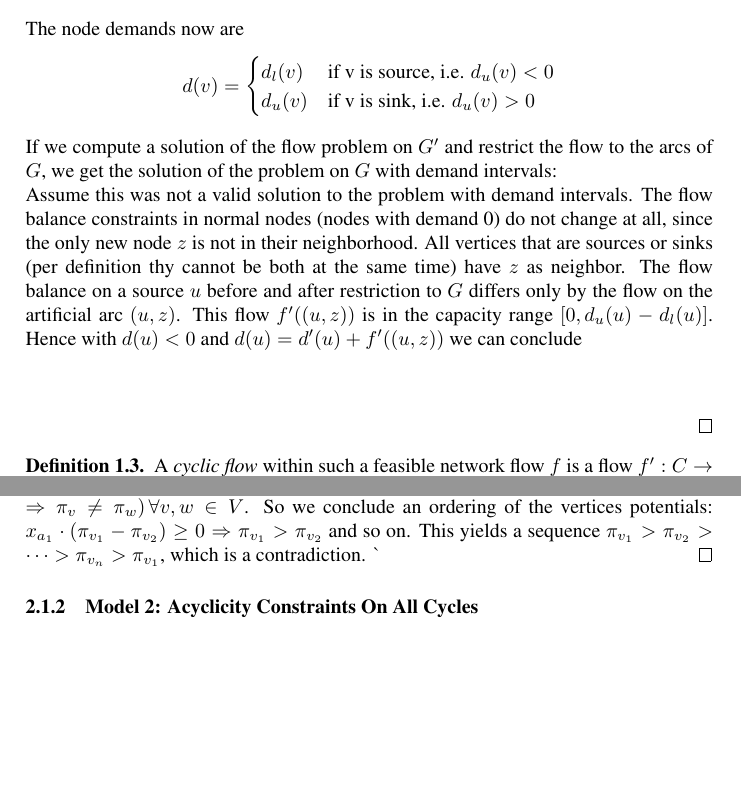
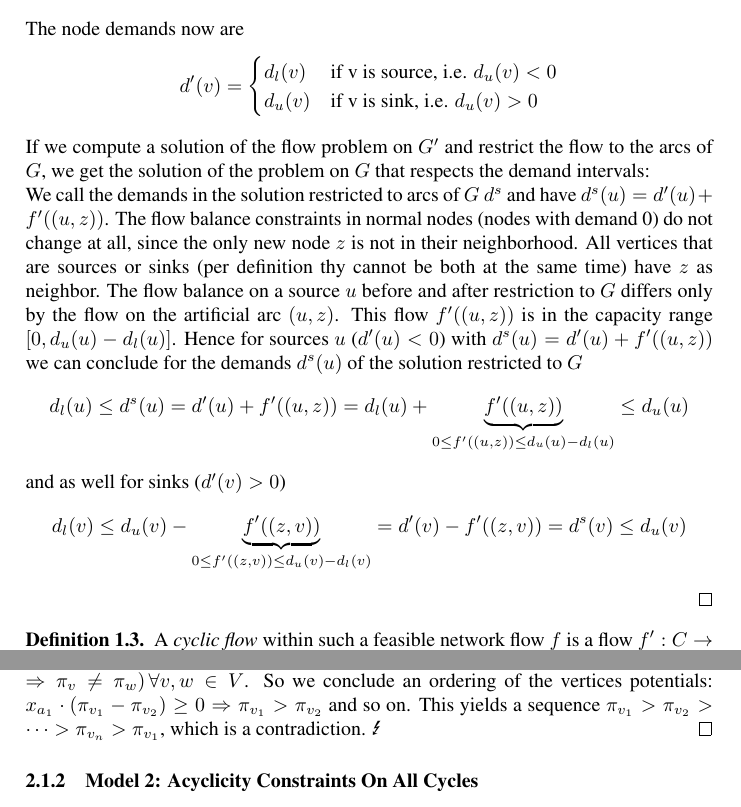
Before and after one commit to tobibuc/Masterarbeit-FlowBounds, a LaTeX document (MA_Latex/MA_Entwurf.tex, which reads MA_Latex/models.tex, MA_Latex/problem.tex): two parts of pages 5 and 9 of 14, joined at a grey line, cut so that both start at the same text, the shorter picture padded with empty space. Compiled offline with pdfLaTeX; the source files are stored in an older character set and shown here as Unicode.

Commit message:
beweis zu intervalldemands beendet

```diff
--- a/MA_Latex/MA_Entwurf.tex
+++ b/MA_Latex/MA_Entwurf.tex
@@ -13,7 +13,8 @@
 \usepackage[english]{babel}
 \usepackage{paralist}
 % \usepackage{algorithmic}
-\usepackage{wasysym}	% verschiedene Symbole, siehe http://rpi.edu/dept/arc/training/latex/LaTeX_symbols.pdf
+% \usepackage{wasysym}	% verschiedene Symbole, siehe http://rpi.edu/dept/arc/training/latex/LaTeX_symbols.pdf
+\usepackage{marvosym}
 \graphicspath{{Bilder/}}
 
 \theoremstyle{definition}
--- a/MA_Latex/models.tex
+++ b/MA_Latex/models.tex
@@ -56,7 +56,7 @@ there are arcs $a_1=(v_1,v_2),a_2=(v_2,v_3), \dots a_n=(v_n, v_1)\in C$ such tha
 n}$. Also we know from the constraints  $x_a\cdot (\pi_v -\pi_w)\ge 0$ and $\pi_v - \pi_w \neq 0$ (Hence $\Rightarrow
 \pi_v\neq\pi_w)\, \forall v,w\in V$. So we conclude an ordering of the vertices potentials: $x_{a_1}\cdot (\pi_{v_1}
 -\pi_{v_2})\ge 0 \Rightarrow \pi_{v_1}>\pi_{v_2}$ and so on. This yields a sequence $\pi_{v_1}>\pi_{v_2}>\dots
->\pi_{v_n}>\pi_{v_1}$, which is a contradiction. $\lightning$
+>\pi_{v_n}>\pi_{v_1}$, which is a contradiction. \Lightning
 \end{proof}
 
 \subsubsection{Model 2: Acyclicity Constraints On All Cycles}
--- a/MA_Latex/problem.tex
+++ b/MA_Latex/problem.tex
@@ -37,18 +37,22 @@ $$c':A\to \mathcal{P}(\R)  \,, c'(a)= c'(u,v) = \begin{cases} \{x|x\in [0,d_u(u)
 \{x|x\in [0,d_u(v)-d_l(v)]\}&\textrm{if }u=z\\ \{x|x\in[c_l(a), c_u(a)]\} &\textrm{else } \end{cases}
 $$
 The node demands now are
-$$ d(v)=\begin{cases} d_l(v) & \textrm{if v is source, i.e. }d_u(v)<0\\
+$$ d'(v)=\begin{cases} d_l(v) & \textrm{if v is source, i.e. }d_u(v)<0\\
          d_u(v) &\textrm{if v is sink, i.e. }d_u(v)>0
         \end{cases}
 $$
 If we compute a solution of the flow problem on $G'$ and restrict the flow to the arcs of $G$, we get the solution of
-the problem on $G$ with demand intervals:\\
-Assume this was not a valid solution to the problem with demand intervals. The flow balance constraints in normal nodes
+the problem on $G$ that respects the demand intervals:\\
+We call the demands in the solution restricted to arcs of $G$ $d^s$ and have $ d^s(u)=d'(u)+f'((u,z))$. The flow balance
+constraints in normal nodes
 (nodes with demand 0) do not change at all, since the only new node $z$ is not in their neighborhood. All vertices that
 are sources or sinks (per definition thy cannot be both at the same time) have $z$ as neighbor. The flow balance on a
 source $u$ before and after restriction to $G$ differs only by the flow on the artificial arc $(u,z)$. This flow
-$f'((u,z))$ is in the capacity range $[0,d_u(u)-d_l(u)]$. Hence with $d(u)<0$ and $ d(u)=d'(u)+f'((u,z))$ we can
-conclude $$ $$
+$f'((u,z))$ is in the capacity range $[0,d_u(u)-d_l(u)]$. Hence for sources $u$ ($d'(u)<0$) with
+$d^s(u)=d'(u)+f'((u,z))$ we can conclude for the demands $d^s(u)$ of the solution restricted to $G$
+$$d_l(u)\le d^s(u)=d'(u)+f'((u,z))=d_l(u)+\underbrace{f'((u,z))}_{0\le f'((u,z))\le d_u(u)-d_l(u)} \le d_u(u)$$
+and as well for sinks ($d'(v)>0$)
+$$d_l(v)\le d_u(v)-\underbrace{f'((z,v))}_{0\le f'((z,v))\le d_u(v)-d_l(v)}=d'(v)-f'((z,v))=d^s(v) \le d_u(v)$$
 \end{proof}
 
 
```
